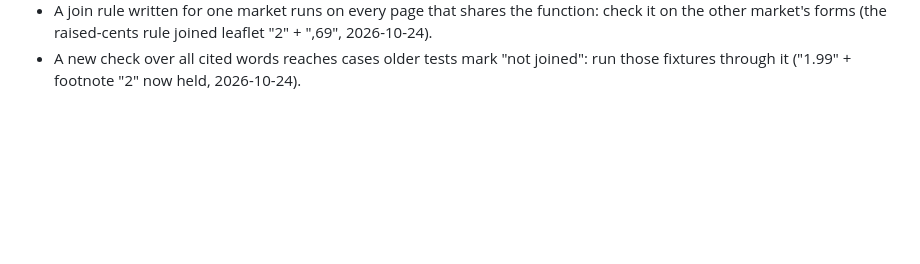
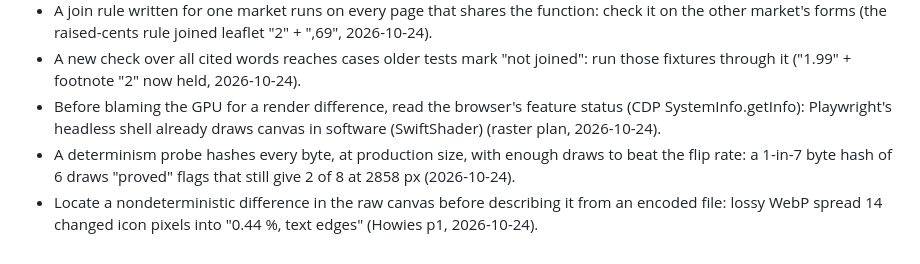
Before and after one commit to andrei102896/make-it-accessible, a Markdown page: .claude/critics/engineering-lessons.md, the part around the change. Rendered like a GitHub page; blank space fills up the shorter version.

```diff
--- a/.claude/critics/engineering-lessons.md
+++ b/.claude/critics/engineering-lessons.md
@@ -145,3 +145,6 @@
 - A new check over all cited words reaches cases older tests mark "not joined": run those fixtures through it ("1.99" + footnote "2" now held, 2026-10-24).
 - A join rule written for one market runs on every page that shares the function: check it on the other market's forms (the raised-cents rule joined leaflet "2" + ",69", 2026-10-24).
 - A new check over all cited words reaches cases older tests mark "not joined": run those fixtures through it ("1.99" + footnote "2" now held, 2026-10-24).
+- Before blaming the GPU for a render difference, read the browser's feature status (CDP SystemInfo.getInfo): Playwright's headless shell already draws canvas in software (SwiftShader) (raster plan, 2026-10-24).
+- A determinism probe hashes every byte, at production size, with enough draws to beat the flip rate: a 1-in-7 byte hash of 6 draws "proved" flags that still give 2 of 8 at 2858 px (2026-10-24).
+- Locate a nondeterministic difference in the raw canvas before describing it from an encoded file: lossy WebP spread 14 changed icon pixels into "0.44 %, text edges" (Howies p1, 2026-10-24).
```
Also changed, not shown: .claude/critics/design-lessons.md (+2 -0 lines), docs/CASES.md (+1 -1 lines).
